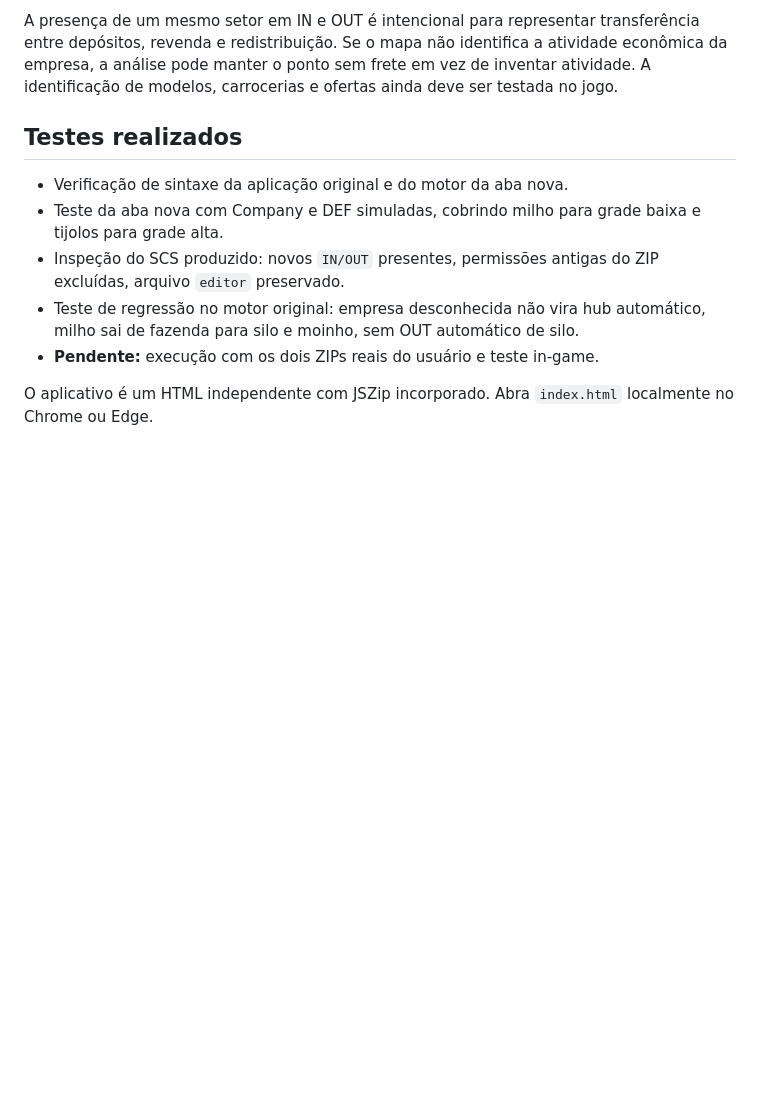
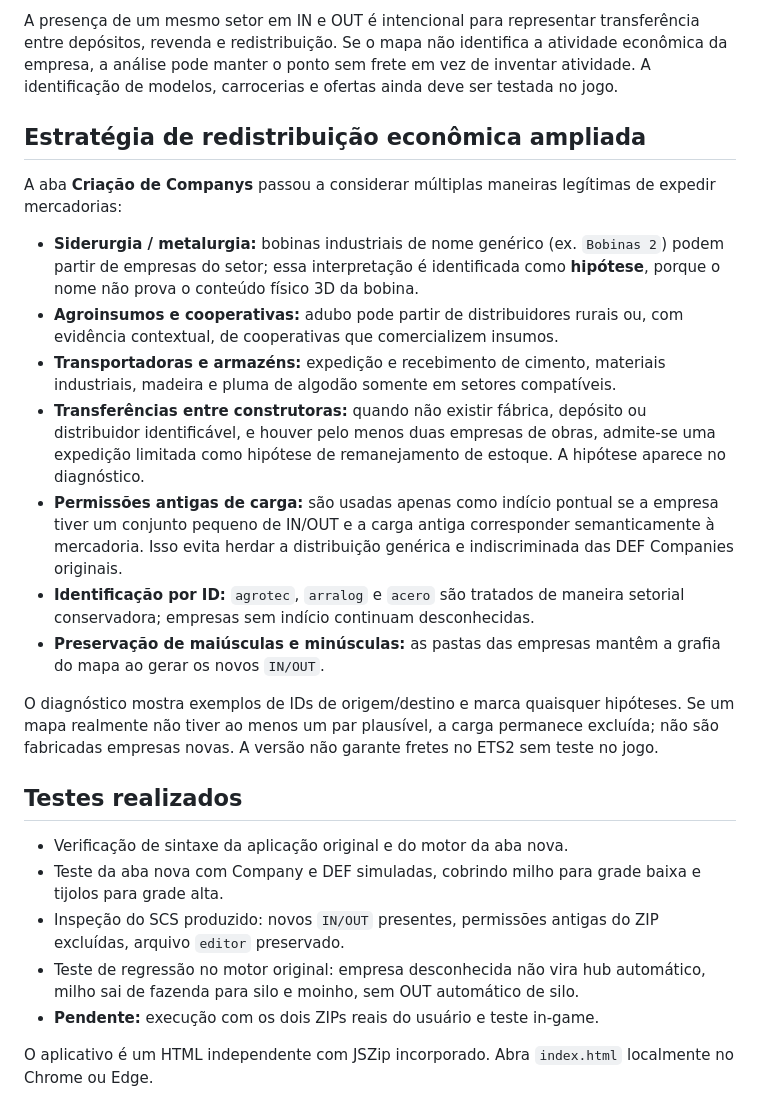
Before and after one commit to Lucas-Andrade-de-Carvalho/ets2-mod-builder, a Markdown page: README.md, the part around the change. Drawn GitHub-style; blank space fills up the shorter version.

Commit message:
docs: estratégia de logística flexível, bobinas industriais e testes de saída

```diff
--- a/README.md
+++ b/README.md
@@ -59,6 +59,20 @@ Na aba **Criação de Companys**, a relação `OUT` significa **local que pode e
 
 A presença de um mesmo setor em IN e OUT é intencional para representar transferência entre depósitos, revenda e redistribuição. Se o mapa não identifica a atividade econômica da empresa, a análise pode manter o ponto sem frete em vez de inventar atividade. A identificação de modelos, carrocerias e ofertas ainda deve ser testada no jogo.
 
+## Estratégia de redistribuição econômica ampliada
+
+A aba **Criação de Companys** passou a considerar múltiplas maneiras legítimas de expedir mercadorias:
+
+- **Siderurgia / metalurgia:** bobinas industriais de nome genérico (ex. `Bobinas 2`) podem partir de empresas do setor; essa interpretação é identificada como **hipótese**, porque o nome não prova o conteúdo físico 3D da bobina.
+- **Agroinsumos e cooperativas:** adubo pode partir de distribuidores rurais ou, com evidência contextual, de cooperativas que comercializem insumos.
+- **Transportadoras e armazéns:** expedição e recebimento de cimento, materiais industriais, madeira e pluma de algodão somente em setores compatíveis.
+- **Transferências entre construtoras:** quando não existir fábrica, depósito ou distribuidor identificável, e houver pelo menos duas empresas de obras, admite-se uma expedição limitada como hipótese de remanejamento de estoque. A hipótese aparece no diagnóstico.
+- **Permissões antigas de carga:** são usadas apenas como indício pontual se a empresa tiver um conjunto pequeno de IN/OUT e a carga antiga corresponder semanticamente à mercadoria. Isso evita herdar a distribuição genérica e indiscriminada das DEF Companies originais.
+- **Identificação por ID:** `agrotec`, `arralog` e `acero` são tratados de maneira setorial conservadora; empresas sem indício continuam desconhecidas.
+- **Preservação de maiúsculas e minúsculas:** as pastas das empresas mantêm a grafia do mapa ao gerar os novos `IN/OUT`.
+
+O diagnóstico mostra exemplos de IDs de origem/destino e marca quaisquer hipóteses. Se um mapa realmente não tiver ao menos um par plausível, a carga permanece excluída; não são fabricadas empresas novas. A versão não garante fretes no ETS2 sem teste no jogo.
+
 ## Testes realizados
 
 - Verificação de sintaxe da aplicação original e do motor da aba nova.
```
